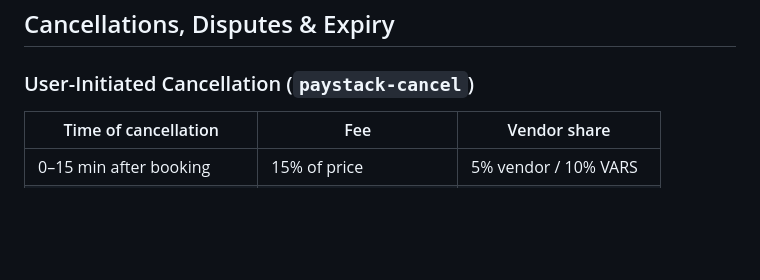
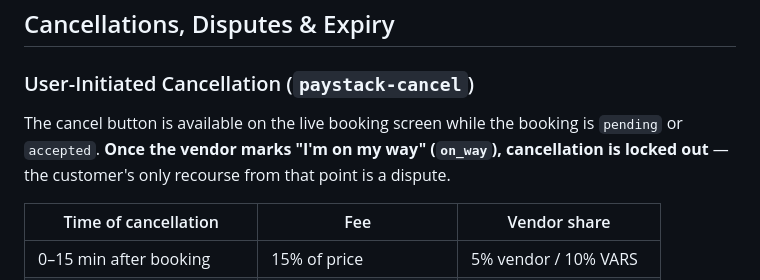
Before and after one commit to kant1000/vars, a Markdown page: README.md, the part around the change. Drawn GitHub-style; blank space fills up the shorter version.

Commit message:
README: document customer cancel lock-out at on_way status
https://claude.ai/code/session_01ExBfaX52KpfDF5ic25y13H

```diff
--- a/README.md
+++ b/README.md
@@ -339,6 +339,8 @@ The admin panel never needs to action a clean pass. The queue stays focused on p
 
 ### User-Initiated Cancellation (`paystack-cancel`)
 
+The cancel button is available on the live booking screen while the booking is `pending` or `accepted`. **Once the vendor marks "I'm on my way" (`on_way`), cancellation is locked out** — the customer's only recourse from that point is a dispute.
+
 | Time of cancellation | Fee | Vendor share |
 |---|---|---|
 | 0–15 min after booking | 15% of price | 5% vendor / 10% VARS |
```
